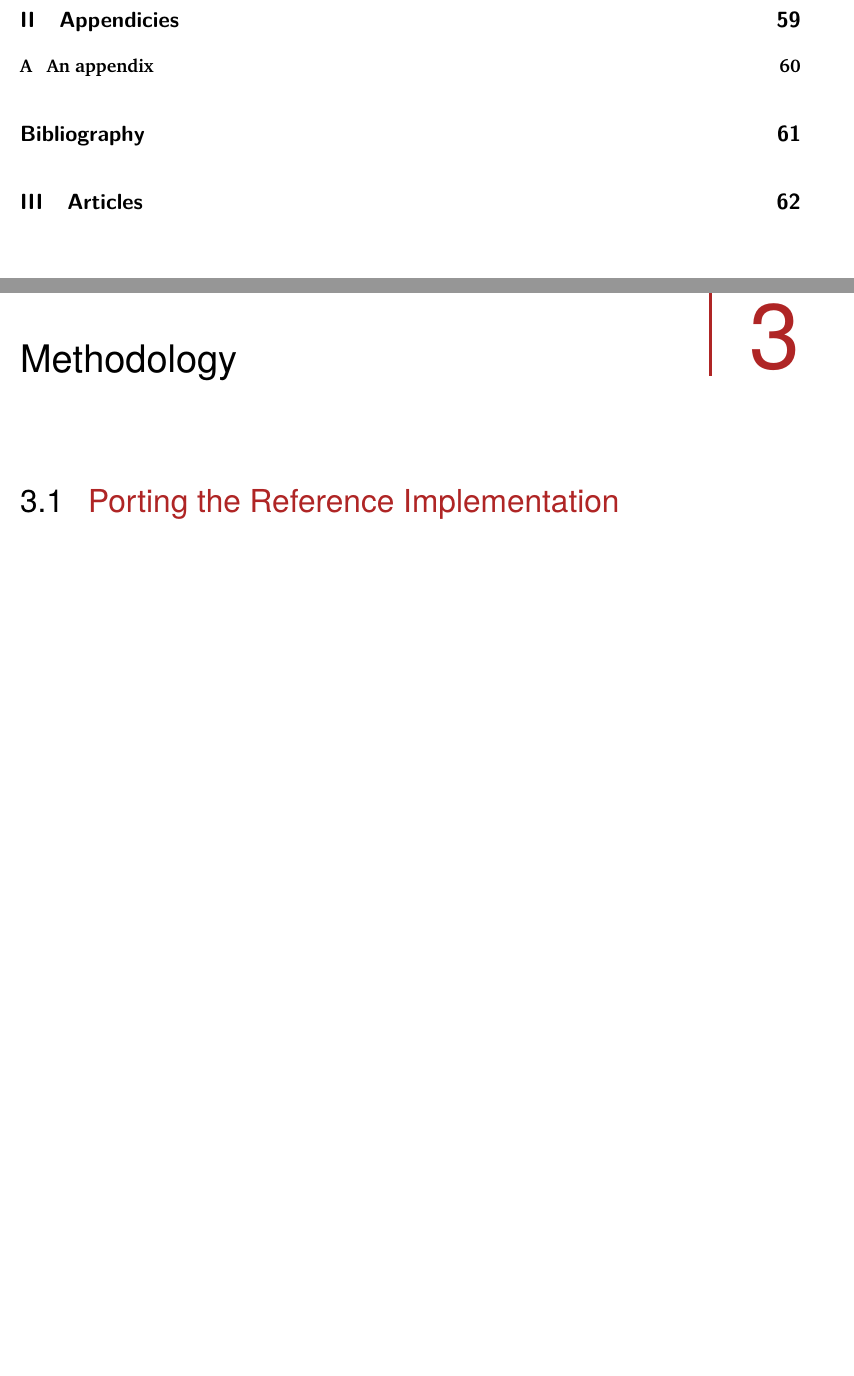
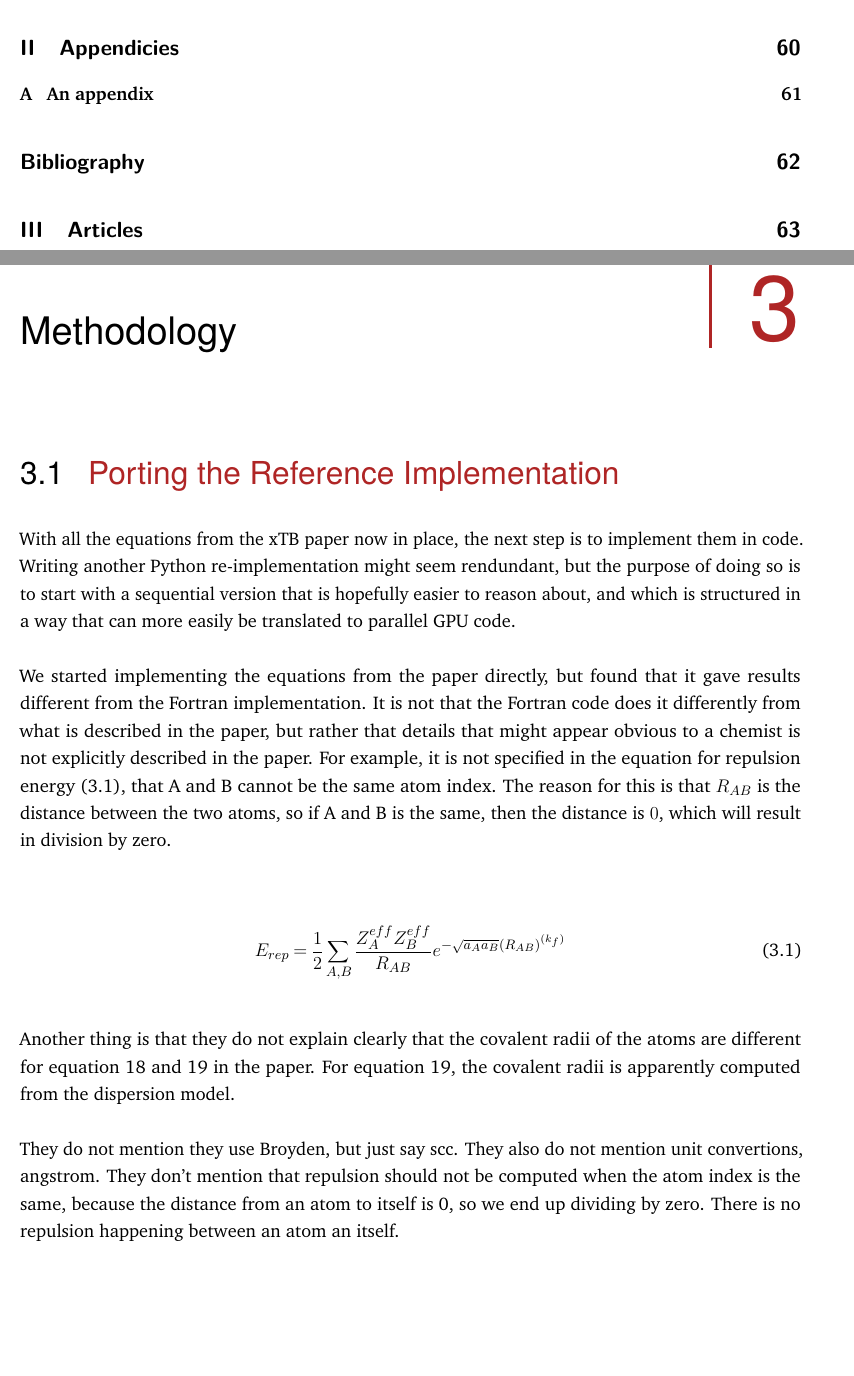
Before and after one commit to AceMouse/xTB-math, a LaTeX thesis (report/main.tex, which reads report/methodology/methodology.tex): two parts of pages 7 and 38 of 69 before the commit and two parts of pages 7 and 38 of 70 after it, joined at a grey line, cut so that both start at the same text, the shorter picture padded with empty space. Compiled offline with pdfLaTeX.

Commit message:
add text to methodology section about porting xtb

```diff
--- a/report/methodology/methodology.tex
+++ b/report/methodology/methodology.tex
@@ -1,6 +1,21 @@
 \chapter{Methodology}
 
 \section{Porting the Reference Implementation}
+
+With all the equations from the xTB paper now in place, the next step is to implement them in code. Writing another Python re-implementation might seem rendundant, but the purpose of doing so is to start with a sequential version that is hopefully easier to reason about, and which is structured in a way that can more easily be translated to parallel GPU code.
+
+We started implementing the equations from the paper directly, but found that it gave results different from the Fortran implementation. It is not that the Fortran code does it differently from what is described in the paper, but rather that details that might appear obvious to a chemist is not explicitly described in the paper. For example, it is not specified in the equation for repulsion energy \eqref{eq:repulsion1}, that A and B cannot be the same atom index. The reason for this is that $R_{AB}$ is the distance between the two atoms, so if A and B is the same, then the distance is $0$, which will result in division by zero.
+
+\begin{align}
+  \E{rep} &= \frac{1}{2}\sum_{A,B}\frac{Z^{eff}_A Z^{eff}_B}{R_{AB}}e^{-\sqrt{a_Aa_B}(R_{AB})^{(k_f)}} \label{eq:repulsion1}
+\end{align}
+
+Another thing is that they do not explain clearly that the covalent radii of the atoms are different for equation 18 and 19 in the paper. For equation 19, the covalent radii is apparently computed from the dispersion model.
+
+
+They do not mention they use Broyden, but just say scc. They also do not mention unit convertions, angstrom.
+They don't mention that repulsion should not be computed when the atom index is the same, because the distance from an atom to itself is 0, so we end up dividing by zero. There is no repulsion happening between an atom an itself.
+
 
 \section{Testing}
 
```
Also changed, not shown: report/main.tex (+0 -1 lines), report/methodology/methodology.tex (4 more changed lines).
